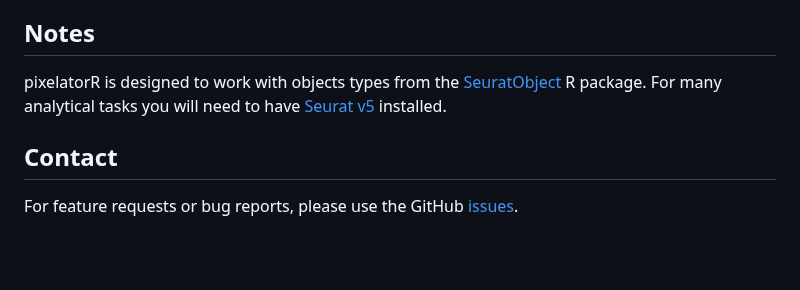
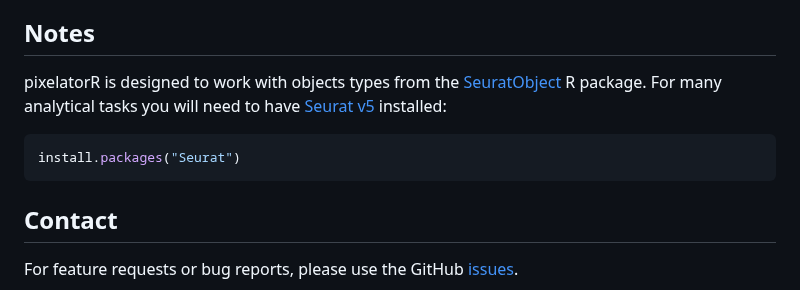
Before and after one commit to PixelgenTechnologies/pixelatorR, a Markdown page: README.md, the part around the change. GitHub-like rendering; blank space fills up the shorter version.

````diff
--- a/README.md
+++ b/README.md
@@ -54,7 +54,11 @@ Visit our [tutorials](https://software.pixelgen.com/mpx-analysis/introduction) f
 
 ## Notes
 
-pixelatorR is designed to work with objects types from the [SeuratObject](https://github.com/satijalab/seurat-object) R package. For many analytical tasks you will need to have [Seurat v5](https://satijalab.org/seurat/) installed.
+pixelatorR is designed to work with objects types from the [SeuratObject](https://github.com/satijalab/seurat-object) R package. For many analytical tasks you will need to have [Seurat v5](https://satijalab.org/seurat/) installed:
+
+```r
+install.packages("Seurat")
+```
 
 ## Contact
 
````
